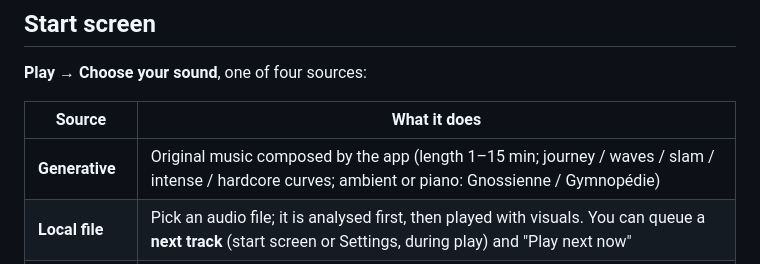
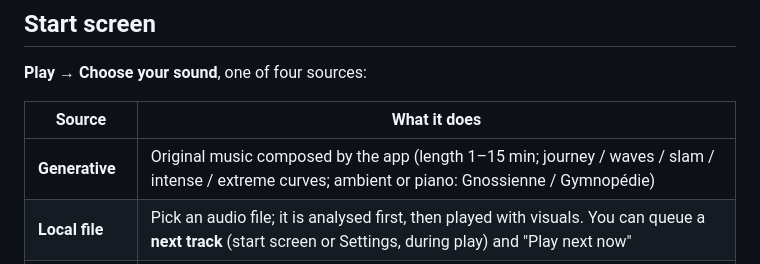
Before and after one commit to the023/bicycle-day, a Markdown page: README.md, the part around the change. Rendered like a GitHub page.

Commit message:
README: curve is called extreme in the UI

```diff
--- a/README.md
+++ b/README.md
@@ -20,7 +20,7 @@ Chrome / Edge / Firefox / Safari with WebGL2, sound on. Tab-audio capture (Strea
 
 | Source | What it does |
 |---|---|
-| **Generative** | Original music composed by the app (length 1–15 min; journey / waves / slam / intense / hardcore curves; ambient or piano: Gnossienne / Gymnopédie) |
+| **Generative** | Original music composed by the app (length 1–15 min; journey / waves / slam / intense / extreme curves; ambient or piano: Gnossienne / Gymnopédie) |
 | **Local file** | Pick an audio file; it is analysed first, then played with visuals. You can queue a **next track** (start screen or Settings, during play) and "Play next now" |
 | **Tab audio** | Follows music playing in another tab (pick the tab, tick *Share tab audio*; keep both windows visible) |
 | **Microphone** | Follows the music in the room (`?live=mic` also opens it) |
```
